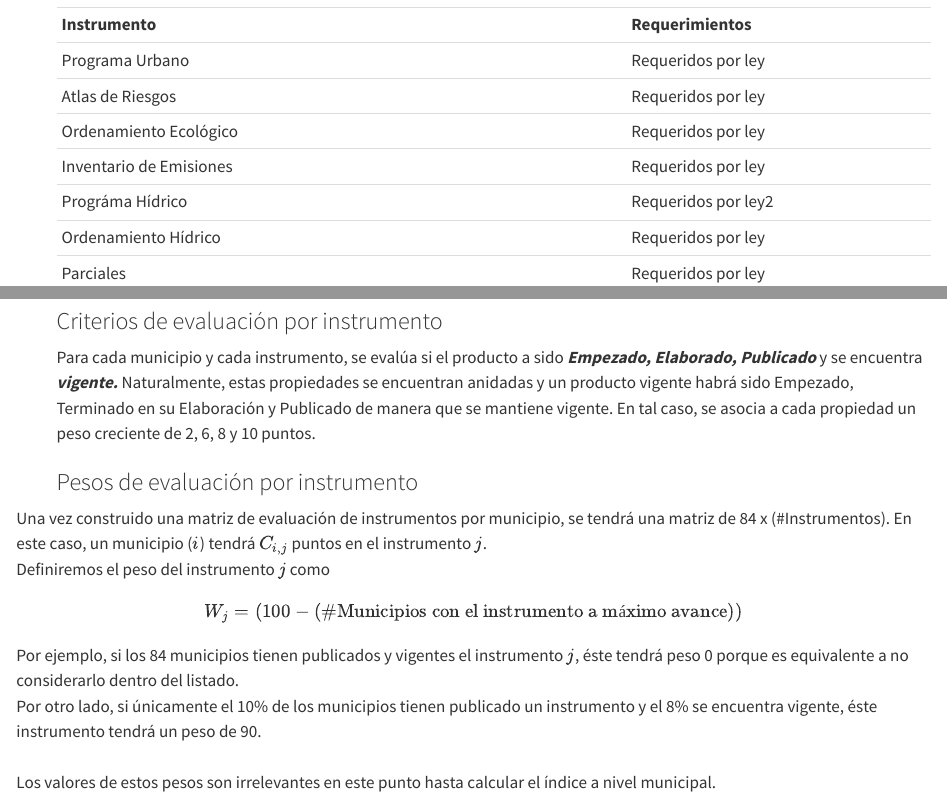
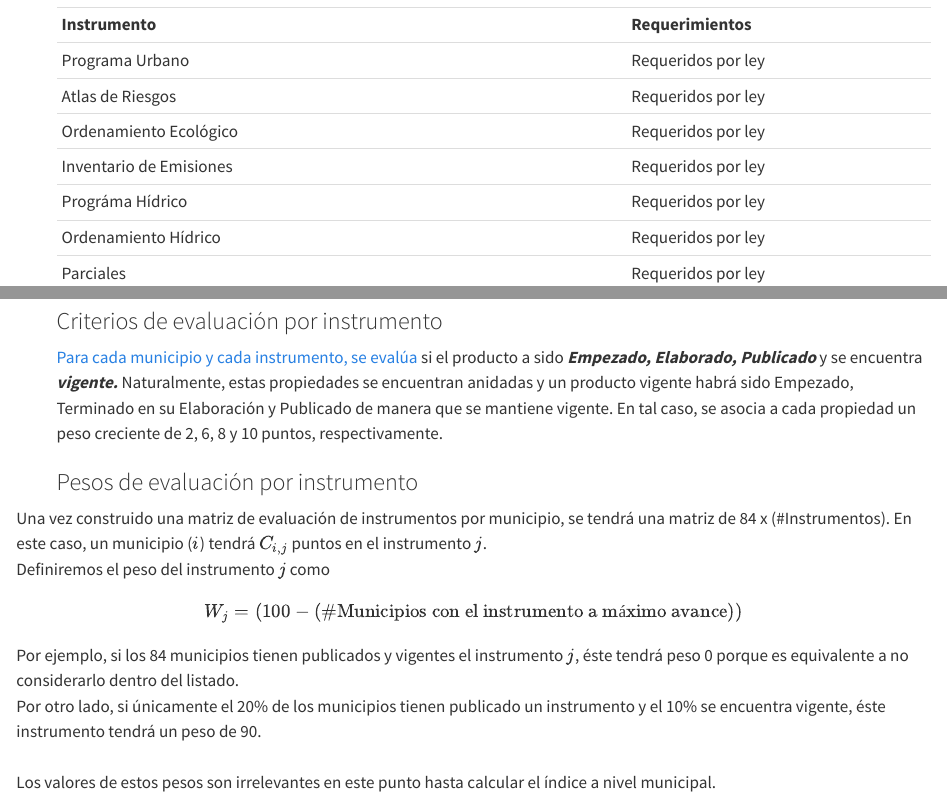
Before and after one commit to JairEsc/Indice_Cumplimiento_Instrumentos_Territoriales, a Quarto document (README.qmd): the page in a window 1100 px wide, from 340 px down, and a second part further down, joined at a grey line. Rendered offline with R 4.5, knitr and Pandoc in place of Quarto, with nearby package versions; some code elsewhere in the file could not run offline.

Commit message:
link al docs

```diff
--- a/README.qmd
+++ b/README.qmd
@@ -22,7 +22,7 @@ Comenzamos con una lista en dos categorías:
     | Atlas de Riesgos                        | Requeridos por ley    |
     | Ordenamiento Ecológico                  | Requeridos por ley    |
     | Inventario de Emisiones                 | Requeridos por ley    |
-    | Prográma Hídrico                        | Requeridos por ley2   |
+    | Prográma Hídrico                        | Requeridos por ley    |
     | Ordenamiento Hídrico                    | Requeridos por ley    |
     | Parciales                               | Requeridos por ley    |
     | Metropolitano                           | Requeridos por ley    |
@@ -34,7 +34,7 @@ Comenzamos con una lista en dos categorías:
 
     ### Criterios de evaluación por instrumento
 
-    Para cada municipio y cada instrumento, se evalúa si el producto a sido ***Empezado, Elaborado, Publicado*** y se encuentra ***vigente.*** Naturalmente, estas propiedades se encuentran anidadas y un producto vigente habrá sido Empezado, Terminado en su Elaboración y Publicado de manera que se mantiene vigente. En tal caso, se asocia a cada propiedad un peso creciente de 2, 6, 8 y 10 puntos.\
+    [Para cada municipio y cada instrumento, se evalúa](https://docs.google.com/spreadsheets/d/13VVEU58KwpKzH3O9OvBXyCyhOZTPwjHvEaHucExhgDs/edit?gid=0#gid=0 "Google docs") si el producto a sido ***Empezado, Elaborado, Publicado*** y se encuentra ***vigente.*** Naturalmente, estas propiedades se encuentran anidadas y un producto vigente habrá sido Empezado, Terminado en su Elaboración y Publicado de manera que se mantiene vigente. En tal caso, se asocia a cada propiedad un peso creciente de 2, 6, 8 y 10 puntos, respectivamente.\
 
     ### Pesos de evaluación por instrumento
 
@@ -42,7 +42,7 @@ Una vez construido una matriz de evaluación de instrumentos por municipio, se t
 Definiremos el peso del instrumento $j$ como $$W_j  =(100-(\text{#Municipios con el instrumento a máximo avance})) $$
 
 Por ejemplo, si los 84 municipios tienen publicados y vigentes el instrumento $j$, éste tendrá peso 0 porque es equivalente a no considerarlo dentro del listado.\
-Por otro lado, si únicamente el 10% de los municipios tienen publicado un instrumento y el 8% se encuentra vigente, éste instrumento tendrá un peso de 90.\
+Por otro lado, si únicamente el 20% de los municipios tienen publicado un instrumento y el 10% se encuentra vigente, éste instrumento tendrá un peso de 90.\
 \
 Los valores de estos pesos son irrelevantes en este punto hasta calcular el índice a nivel municipal.
 
```
